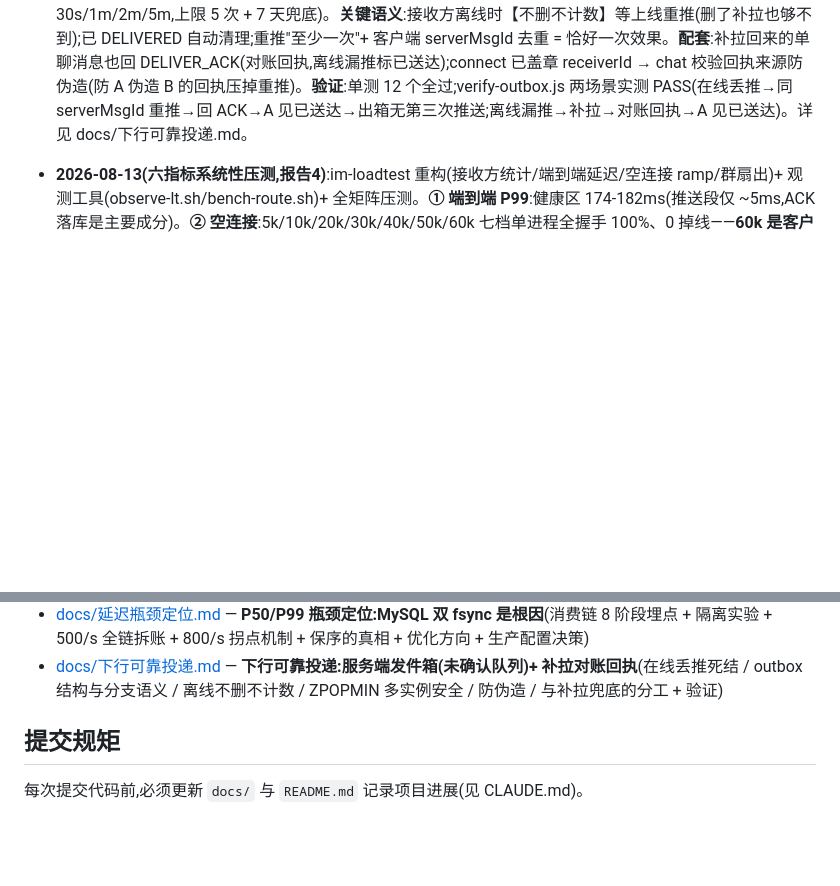
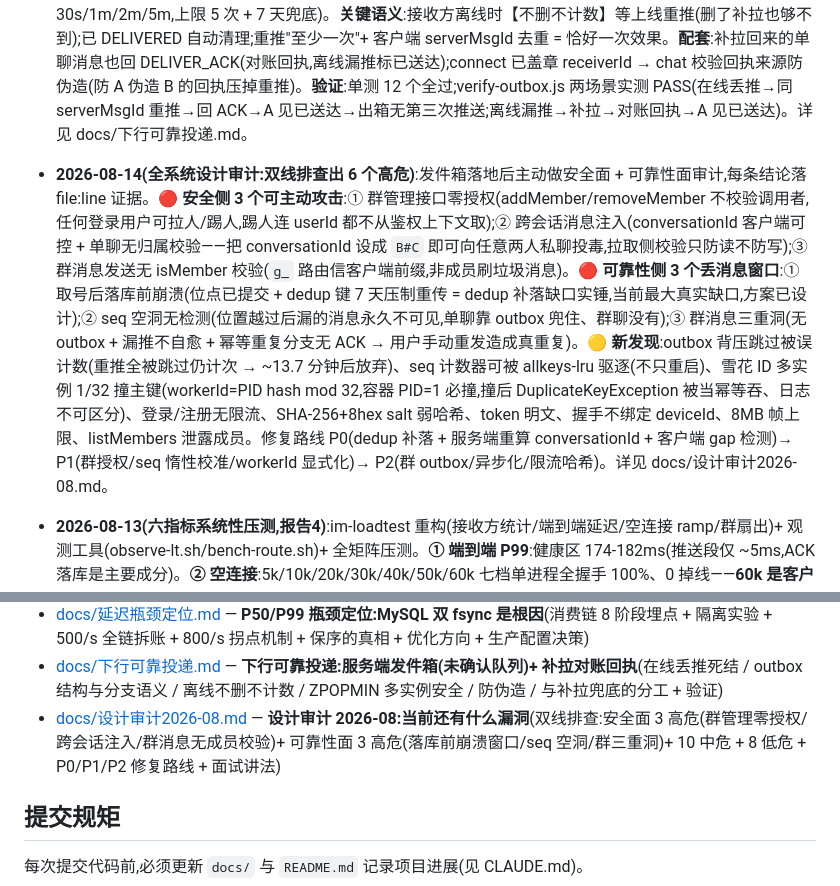
Before and after one commit to JDX473/QuantumLink, a Markdown page: README.md, 2 parts joined by grey strips. Drawn GitHub-style; blank space fills up the shorter version.

```diff
--- a/README.md
+++ b/README.md
@@ -135,6 +135,7 @@ curl -X POST http://127.0.0.1:8081/api/auth/login \
 - **2026-08-13(云服务器本机阶梯压测,报告3)**:腾讯云 8C16G 本机直连 4 轮阶梯压测(Netty 压测客户端):100×3 → 298/s 送达 100% P50 74ms;100×5 → 496/s 99.9% P50 70ms;150×4 → 595/s 99.6% P50 100ms;200×4 → 792/s 99.4% P50 195ms(P90 1.3s 饱和边缘)。**健康水位 ≈600 条/秒(P50<100ms),极限 ≈800 条/秒,13 万+ 条 0 丢失**——预测(600-750 健康)与实际吻合,极限略低(8 核被中间件同机共享)。**公网带宽教训**:同负载公网客户端实测 66.7%/P50 5.4s(带宽打满→TCP 拥塞),本机 100%/86ms——吞吐压测必须本机跑,公网压测测的是链路可用性。报告见 docs/压测报告3.md。
 - **2026-08-14(P50/P99 瓶颈定位:MySQL 双 fsync 是根因)**:报告 3/4 遗留"P50 70-195ms、P99 174-5819ms 瓶颈在哪"专项定位。**方法**:新增 PerfStats 消费链 8 阶段埋点(环形缓冲 + 每 5s 打 PERF 行,零客户端改动,`im.perf.stats.enabled` 可关)→ 单变量隔离实验(只改 MySQL flush 配置)。**根因证实**:双 fsync(flush=1+sync_binlog=1)钉死 insert 服务时间 10.8ms——隔离实验 flush=2+0 后 insert **10.8→2.7ms**、客户端 P50 198→99ms、P99 **5819→381ms**(-93%)、积压消失;**放大器** = asyncExecutor 无界队列(饱和时 async_wait p50 822ms,只堆不拒);**800/s 硬拐点 = fsync 服务时间×16 线程的容量边界**(flush=2 后容量上移 ×2+,无拐点)。**500/s 全链拆账**(flush=2,52ms):cli_to_broker 3 + mq_broker 1 + **mq_wakeup 20(最大单项,RocketMQ 拉取唤醒)** + 保序段 1.5 + 排队 ~19 + insert 2.6 + ack 5 ≈ 52ms ✓。**保序的真相**:保序段仅 1.5ms,不是延迟主体;代价在并行度上限(8 路)+ 队列连坐。**决策**:MySQL 已恢复 1+1,800/s 写为已知容量边界(面试讲法:知道根因、知道怎么改、为什么没改)。详见 docs/延迟瓶颈定位.md。顺带修复 reset-data.sh 删 54 万用户 IN 列表超 shell 参数上限(改子查询)。
 - **2026-08-14(下行可靠投递:服务端发件箱 + 补拉对账回执)**:补上"下行推送尽力而为"的最后一块可靠性拼图。**背景**:在线丢推(背压跳过/MQ 丢/回执丢)时接收方位置已越过丢失 seq,重连补拉够不到 = 永久丢消息(旧链路缺口)。**方案**:业界标准**未确认队列(outbox)**——推过就入箱(`im:push:outbox` zset,score=下次检查时间)、DELIVER_ACK 到达才出箱、扫描器 5s 一轮 ZPOPMIN 原子认领(chat 多实例不双发)超时重推(退避 30s/1m/2m/5m,上限 5 次 + 7 天兜底)。**关键语义**:接收方离线时【不删不计数】等上线重推(删了补拉也够不到);已 DELIVERED 自动清理;重推"至少一次"+ 客户端 serverMsgId 去重 = 恰好一次效果。**配套**:补拉回来的单聊消息也回 DELIVER_ACK(对账回执,离线漏推标已送达);connect 已盖章 receiverId → chat 校验回执来源防伪造(防 A 伪造 B 的回执压掉重推)。**验证**:单测 12 个全过;verify-outbox.js 两场景实测 PASS(在线丢推→同 serverMsgId 重推→回 ACK→A 见已送达→出箱无第三次推送;离线漏推→补拉→对账回执→A 见已送达)。详见 docs/下行可靠投递.md。
+- **2026-08-14(全系统设计审计:双线排查出 6 个高危)**:发件箱落地后主动做安全面 + 可靠性面审计,每条结论落 file:line 证据。**🔴 安全侧 3 个可主动攻击**:① 群管理接口零授权(addMember/removeMember 不校验调用者,任何登录用户可拉人/踢人,踢人连 userId 都不从鉴权上下文取);② 跨会话消息注入(conversationId 客户端可控 + 单聊无归属校验——把 conversationId 设成 `B#C` 即可向任意两人私聊投毒,拉取侧校验只防读不防写);③ 群消息发送无 isMember 校验(`g_` 路由信客户端前缀,非成员刷垃圾消息)。**🔴 可靠性侧 3 个丢消息窗口**:① 取号后落库前崩溃(位点已提交 + dedup 键 7 天压制重传 = dedup 补落缺口实锤,当前最大真实缺口,方案已设计);② seq 空洞无检测(位置越过后漏的消息永久不可见,单聊靠 outbox 兜住、群聊没有);③ 群消息三重洞(无 outbox + 漏推不自愈 + 幂等重复分支无 ACK → 用户手动重发造成真重复)。**🟡 新发现**:outbox 背压跳过被误计数(重推全被跳过仍计次 → ~13.7 分钟后放弃)、seq 计数器可被 allkeys-lru 驱逐(不只重启)、雪花 ID 多实例 1/32 撞主键(workerId=PID hash mod 32,容器 PID=1 必撞,撞后 DuplicateKeyException 被当幂等吞、日志不可区分)、登录/注册无限流、SHA-256+8hex salt 弱哈希、token 明文、握手不绑定 deviceId、8MB 帧上限、listMembers 泄露成员。修复路线 P0(dedup 补落 + 服务端重算 conversationId + 客户端 gap 检测)→ P1(群授权/seq 惰性校准/workerId 显式化)→ P2(群 outbox/异步化/限流哈希)。详见 docs/设计审计2026-08.md。
 - **2026-08-13(六指标系统性压测,报告4)**:im-loadtest 重构(接收方统计/端到端延迟/空连接 ramp/群扇出)+ 观测工具(observe-lt.sh/bench-route.sh)+ 全矩阵压测。**① 端到端 P99**:健康区 174-182ms(推送段仅 ~5ms,ACK 落库是主要成分)。**② 空连接**:5k/10k/20k/30k/40k/50k/60k 七档单进程全握手 100%、0 掉线——**60k 是客户端同机单进程硬顶**(本地端口池 64,511 个);双进程 100k(每节点 50k)稳态零掉线、connect RSS<850MB、服务端上限未触及;120k 档掉线 44% 根因是客户端 GC 停顿(8 核打满→心跳延迟→服务端 30s idle 兜底),非服务端故障。**③ 路由**:GET 单连 23k/s/pipeline 1.08M/s,路由本身非瓶颈;群扇出 2×(S-1) 次串行 Redis 是优化空间。**④ 送达/不重**:窗口口径 99.6-100%(尾截断),不重率恒 1.0000,乱序/缺号 O(1);DB 对账 100%。**⑤ TPS 拐点**:健康区 <600/s(P99≤212ms),拐点 600-800/s(P99→1.4s),**硬拐点 800/s 断崖**;崩溃区不丢消息(connect 0 失败/MQ 0 积压/重试 0)。**⑥ 扇出**:10→200 人 ackP99 26→63ms 近线性,扇出倍数精确=成员-1(4 万人投递 0 重复),多群并行无共享瓶颈;带群已读 77 倍放大(100 人 3106ms)——"按需查询"读放大是群已读在活跃大群的真实成本。**数据层**:慢查询 0 条(崩溃区延迟全是排队);dedup key 92 万占 Redis 98%(7 天 TTL 远超分钟级幂等窗口);im_message 索引 15.6MB>数据 11.5MB;无大 value。**方法学**:慢日志 TABLE 模式拖慢 P99 4 倍必须用 FILE;reset/切换后首轮失真 ~1.7s 须预热轮;多档连跑后偶发 1s 失真须重跑验证。报告见 docs/压测报告4.md。
 
 ## 分支
@@ -166,6 +167,7 @@ curl -X POST http://127.0.0.1:8081/api/auth/login \
 - [docs/压测报告4.md](docs/压测报告4.md) — 压测报告 v4(六指标系统性压测:端到端 P99/3 万空连接/路由基准/送达不重/TPS 拐点 800/s/群扇出 63ms;数据层:慢查询 0、dedup 92 万 key;方法学:慢日志 FILE、预热轮、重跑验证)
 - [docs/延迟瓶颈定位.md](docs/延迟瓶颈定位.md) — **P50/P99 瓶颈定位:MySQL 双 fsync 是根因**(消费链 8 阶段埋点 + 隔离实验 + 500/s 全链拆账 + 800/s 拐点机制 + 保序的真相 + 优化方向 + 生产配置决策)
 - [docs/下行可靠投递.md](docs/下行可靠投递.md) — **下行可靠投递:服务端发件箱(未确认队列)+ 补拉对账回执**(在线丢推死结 / outbox 结构与分支语义 / 离线不删不计数 / ZPOPMIN 多实例安全 / 防伪造 / 与补拉兜底的分工 + 验证)
+- [docs/设计审计2026-08.md](docs/设计审计2026-08.md) — **设计审计 2026-08:当前还有什么漏洞**(双线排查:安全面 3 高危(群管理零授权/跨会话注入/群消息无成员校验)+ 可靠性面 3 高危(落库前崩溃窗口/seq 空洞/群三重洞)+ 10 中危 + 8 低危 + P0/P1/P2 修复路线 + 面试讲法)
 
 ## 提交规矩
 
```
Also changed, not shown: CLAUDE.md (+2 -1 lines), docs/设计审计2026-08.md (added, +139 -0 lines).
